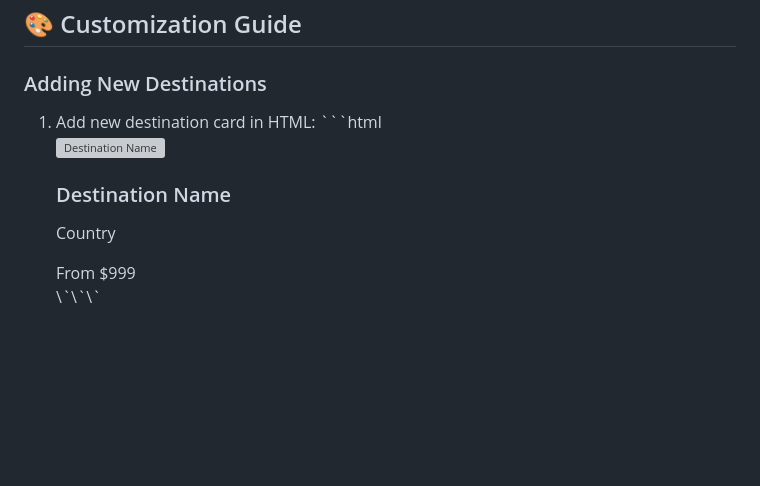
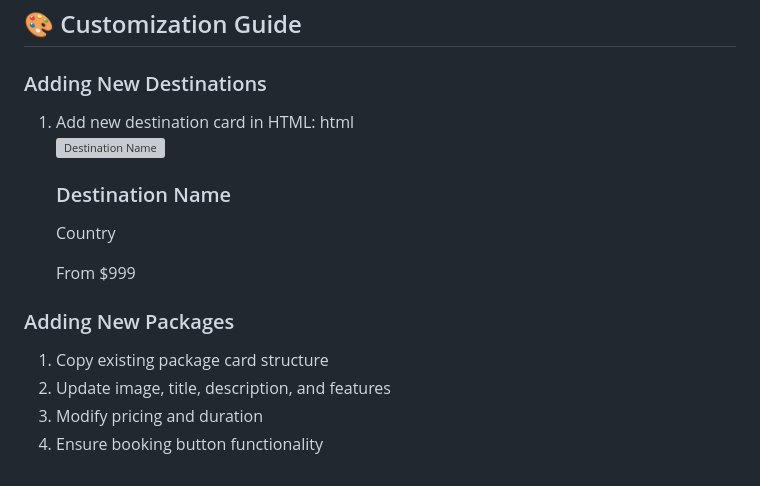
Before and after one commit to Kaleb-07/Travel-Landing, a Markdown page: README.md, the part around the change. GitHub-like rendering; blank space fills up the shorter version; grey boxes are pictures that could not be loaded.

Commit message:
Adding New Packages

```diff
--- a/README.md
+++ b/README.md
@@ -199,7 +199,7 @@ To make forms functional in production:
 
 ### Adding New Destinations
 1. Add new destination card in HTML:
-   \`\`\`html
+   html
    <div class="destination-card">
      <div class="destination-image">
        <img src="your-image-url" alt="Destination Name">
@@ -212,4 +212,9 @@ To make forms functional in production:
        </div>
      </div>
    </div>
-   \`\`\`
+
+### Adding New Packages
+1. Copy existing package card structure
+2. Update image, title, description, and features
+3. Modify pricing and duration
+4. Ensure booking button functionality
```
